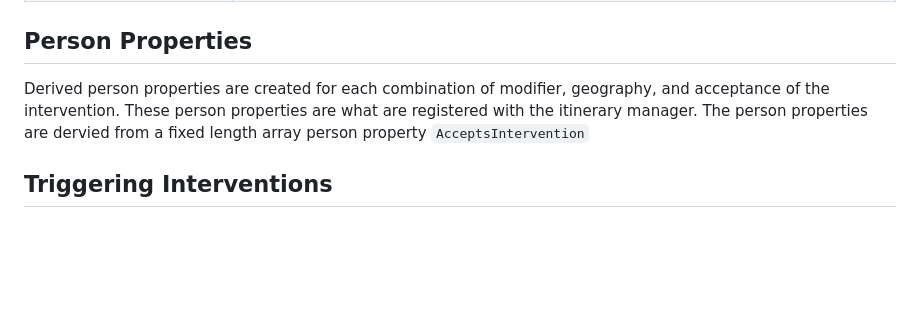
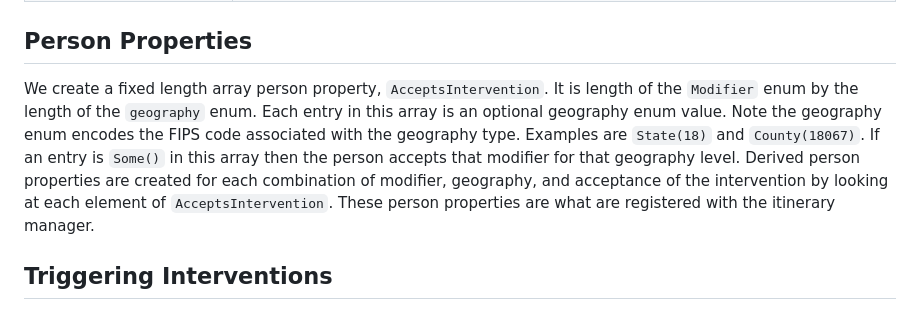
Before and after one commit to CDCgov/ixa-epi-covid, a Markdown page: docs/intervention_manager.md, the part around one of its changes. GitHub-like rendering; blank space fills up the shorter version.

```diff
--- a/docs/intervention_manager.md
+++ b/docs/intervention_manager.md
@@ -20,7 +20,7 @@ The interventions field in the `input.json` is an array and users can define mul
 
 
 ## Person Properties
-Derived person properties are created for each combination of modifier, geography, and acceptance of the intervention. These person properties are what are registered with the itinerary manager. The person properties are dervied from a fixed length array person property `AcceptsIntervention`
+We create a fixed length array person property, `AcceptsIntervention`. It is length of the `Modifier` enum by the length of the `geography` enum. Each entry in this array is an optional geography enum value. Note the geography enum encodes the FIPS code associated with the geography type. Examples are `State(18)` and `County(18067)`. If an entry is `Some()` in this array then the person accepts that modifier for that geography level. Derived person properties are created for each combination of modifier, geography, and acceptance of the intervention by looking at each element of `AcceptsIntervention`. These person properties are what are registered with the itinerary manager.
 
 
 ## Triggering Interventions
```
Also changed, not shown: other parts of docs/intervention_manager.md (+1 -1 lines).
